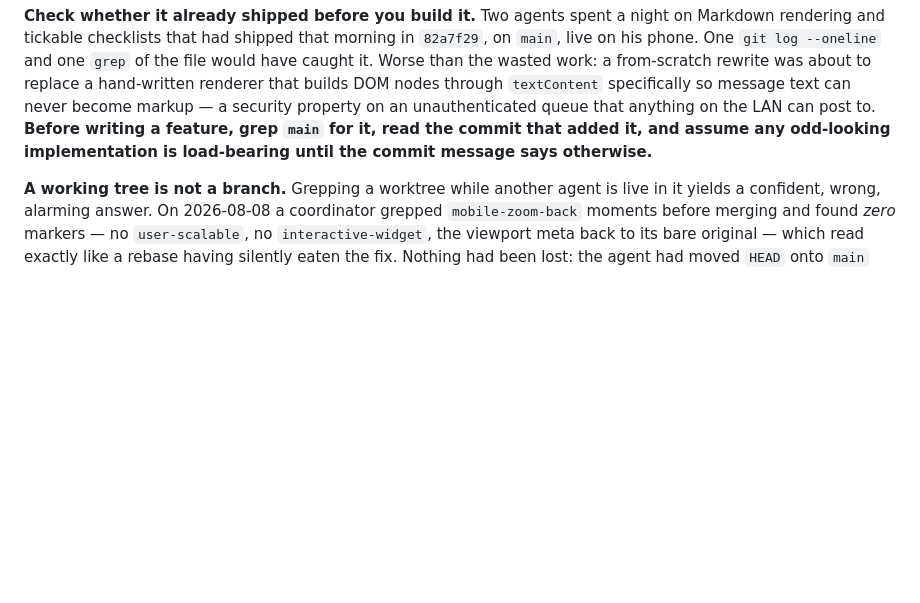
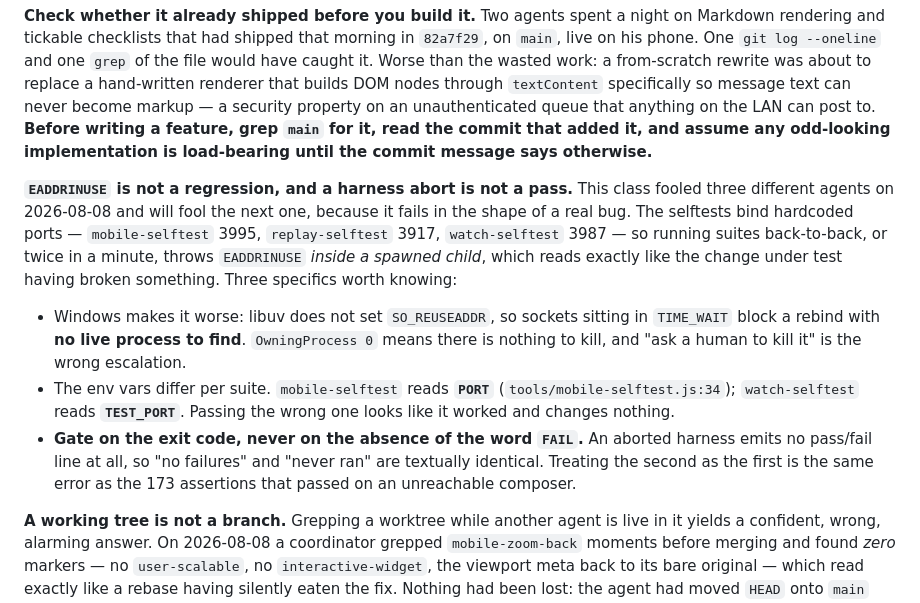
Before and after one commit to redaphid/relay-queue, a Markdown page: COORDINATOR.md, the part around the change. GitHub-like rendering; blank space fills up the shorter version.

Commit message:
EADDRINUSE is not a regression, and a harness abort is not a pass
This fooled three separate agents tonight because it fails in the shape of a
real bug. Hardcoded test ports, no SO_REUSEADDR on Windows so TIME_WAIT blocks
a rebind with no process to kill, and two suites reading different env vars.
The load-bearing rule: gate on the exit code, never on the absence of "FAIL" -
an aborted harness emits no verdict at all, so "no failures" and "never ran"
are textually identical.

Co-Authored-By: Claude Opus 5 <noreply@anthropic.com>

```diff
--- a/COORDINATOR.md
+++ b/COORDINATOR.md
@@ -364,6 +364,26 @@ LAN can post to. **Before writing a feature, grep `main` for it, read the commit
 that added it, and assume any odd-looking implementation is load-bearing until
 the commit message says otherwise.**
 
+**`EADDRINUSE` is not a regression, and a harness abort is not a pass.** This
+class fooled three different agents on 2026-08-08 and will fool the next one,
+because it fails in the shape of a real bug. The selftests bind hardcoded ports
+— `mobile-selftest` 3995, `replay-selftest` 3917, `watch-selftest` 3987 — so
+running suites back-to-back, or twice in a minute, throws `EADDRINUSE` *inside a
+spawned child*, which reads exactly like the change under test having broken
+something. Three specifics worth knowing:
+
+- Windows makes it worse: libuv does not set `SO_REUSEADDR`, so sockets sitting
+  in `TIME_WAIT` block a rebind with **no live process to find**. `OwningProcess
+  0` means there is nothing to kill, and "ask a human to kill it" is the wrong
+  escalation.
+- The env vars differ per suite. `mobile-selftest` reads **`PORT`**
+  (`tools/mobile-selftest.js:34`); `watch-selftest` reads **`TEST_PORT`**.
+  Passing the wrong one looks like it worked and changes nothing.
+- **Gate on the exit code, never on the absence of the word `FAIL`.** An aborted
+  harness emits no pass/fail line at all, so "no failures" and "never ran" are
+  textually identical. Treating the second as the first is the same error as the
+  173 assertions that passed on an unreachable composer.
+
 **A working tree is not a branch.** Grepping a worktree while another agent is
 live in it yields a confident, wrong, alarming answer. On 2026-08-08 a
 coordinator grepped `mobile-zoom-back` moments before merging and found *zero*
```
